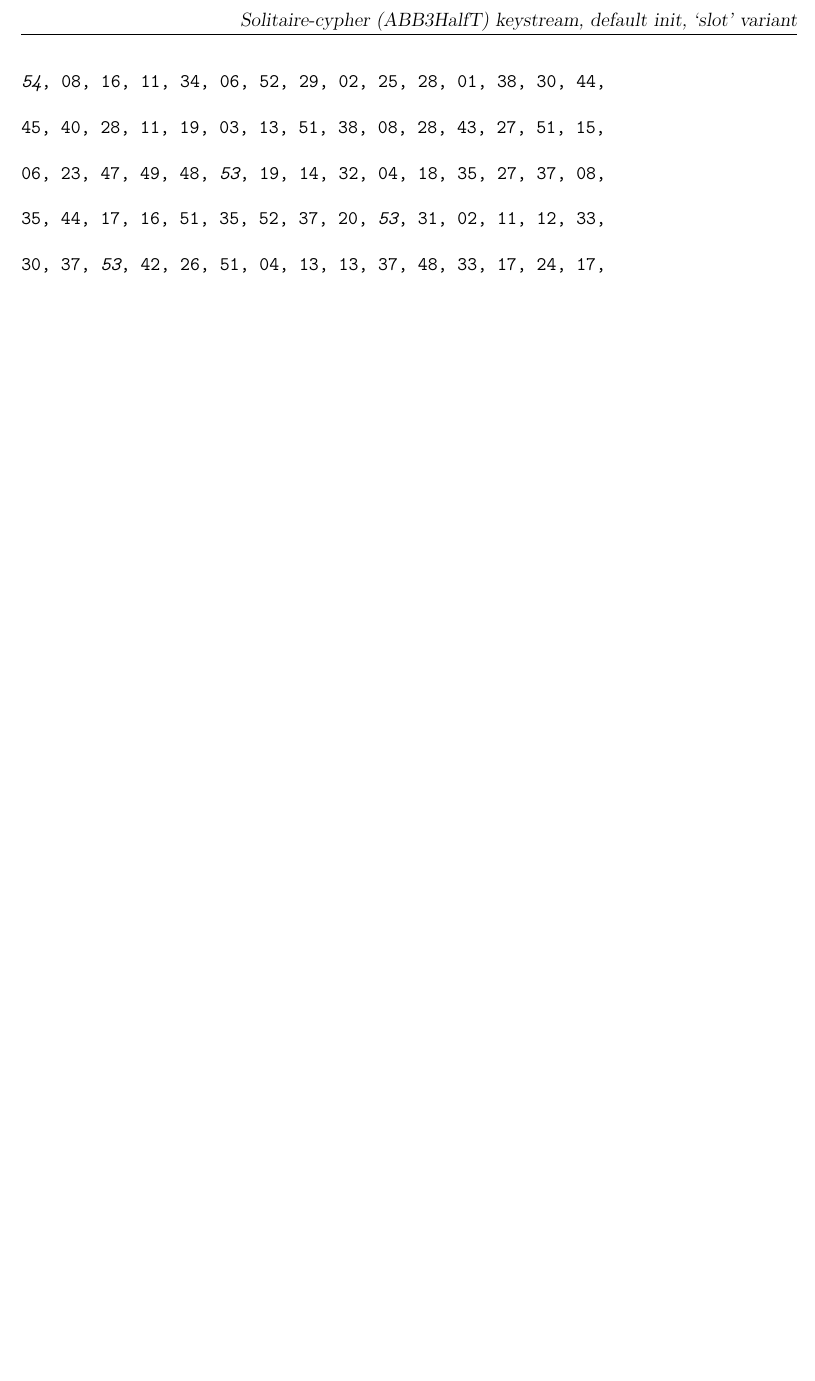
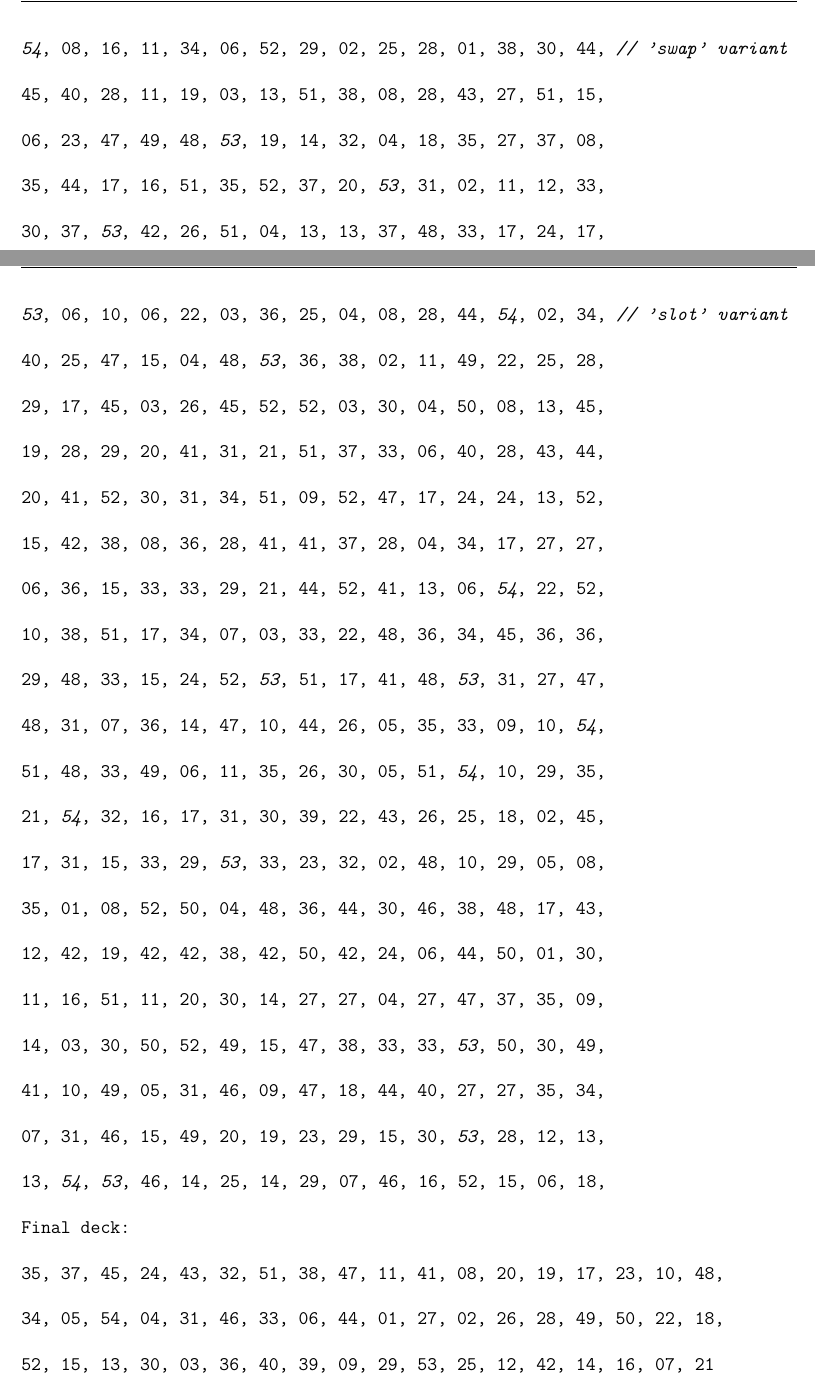
Before and after one commit to BenWiederhake/solitaire-aide, a LaTeX document (sheet.tex): part of the page before the commit and two parts of pages 1 and 2 of 2 after it, the two joined at a grey line, cut at the place of the change, the shorter picture padded with empty space. Compiled offline with pdfLaTeX.

Commit message:
Annotate variant, add slot variant (the best one)

```diff
--- a/sheet.tex
+++ b/sheet.tex
@@ -8,7 +8,7 @@
 \usepackage{csquotes}
 \usepackage[left=2cm,right=2cm,top=1cm,bottom=1cm,includeheadfoot]{geometry}
 
-\rohead{Solitaire-cypher (ABB3HalfT) keystream, default init, \enquote*{slot} variant}
+\rohead{Solitaire-cypher (ABB3HalfT) keystream, default init}
 \cfoot{}
 \pagestyle{scrheadings}
 
@@ -16,7 +16,7 @@
 
 \setlength{\baselineskip}{1cm}
 
-   \texttt{\emph{54}, 08, 16, 11, 34, 06, 52, 29, 02, 25, 28, 01, 38, 30, 44,}
+   \texttt{\emph{54}, 08, 16, 11, 34, 06, 52, 29, 02, 25, 28, 01, 38, 30, 44, \emph{// 'swap' variant}}
 \\ \texttt{45, 40, 28, 11, 19, 03, 13, 51, 38, 08, 28, 43, 27, 51, 15,}
 \\ \texttt{06, 23, 47, 49, 48, \emph{53}, 19, 14, 32, 04, 18, 35, 27, 37, 08,}
 \\ \texttt{35, 44, 17, 16, 51, 35, 52, 37, 20, \emph{53}, 31, 02, 11, 12, 33,}
@@ -38,4 +38,26 @@
 \\ \texttt{14, 25, 47, 41, 20, 16, 33, 06, 42, 04, 14, 18, 18, 45, 26,}
 \\ \texttt{Final deck: \\ 23, 39, 41, 08, 53, 22, 31, 21, 28, 25, 38, 30, 46, 27, 09, 51, 17, 34, \\ 10, 37, 49, 52, 24, 26, 04, 03, 43, 45, 01, 35, 36, 44, 13, 29, 20, 05, \\ 32, 47, 48, 12, 54, 42, 06, 02, 07, 40, 50, 33, 19, 11, 18, 16, 15, 14}
 
+   \texttt{\emph{53}, 06, 10, 06, 22, 03, 36, 25, 04, 08, 28, 44, \emph{54}, 02, 34, \emph{// 'slot' variant}}
+\\ \texttt{40, 25, 47, 15, 04, 48, \emph{53}, 36, 38, 02, 11, 49, 22, 25, 28,}
+\\ \texttt{29, 17, 45, 03, 26, 45, 52, 52, 03, 30, 04, 50, 08, 13, 45,}
+\\ \texttt{19, 28, 29, 20, 41, 31, 21, 51, 37, 33, 06, 40, 28, 43, 44,}
+\\ \texttt{20, 41, 52, 30, 31, 34, 51, 09, 52, 47, 17, 24, 24, 13, 52,}
+\\ \texttt{15, 42, 38, 08, 36, 28, 41, 41, 37, 28, 04, 34, 17, 27, 27,}
+\\ \texttt{06, 36, 15, 33, 33, 29, 21, 44, 52, 41, 13, 06, \emph{54}, 22, 52,}
+\\ \texttt{10, 38, 51, 17, 34, 07, 03, 33, 22, 48, 36, 34, 45, 36, 36,}
+\\ \texttt{29, 48, 33, 15, 24, 52, \emph{53}, 51, 17, 41, 48, \emph{53}, 31, 27, 47,}
+\\ \texttt{48, 31, 07, 36, 14, 47, 10, 44, 26, 05, 35, 33, 09, 10, \emph{54},}
+\\ \texttt{51, 48, 33, 49, 06, 11, 35, 26, 30, 05, 51, \emph{54}, 10, 29, 35,}
+\\ \texttt{21, \emph{54}, 32, 16, 17, 31, 30, 39, 22, 43, 26, 25, 18, 02, 45,}
+\\ \texttt{17, 31, 15, 33, 29, \emph{53}, 33, 23, 32, 02, 48, 10, 29, 05, 08,}
+\\ \texttt{35, 01, 08, 52, 50, 04, 48, 36, 44, 30, 46, 38, 48, 17, 43,}
+\\ \texttt{12, 42, 19, 42, 42, 38, 42, 50, 42, 24, 06, 44, 50, 01, 30,}
+\\ \texttt{11, 16, 51, 11, 20, 30, 14, 27, 27, 04, 27, 47, 37, 35, 09,}
+\\ \texttt{14, 03, 30, 50, 52, 49, 15, 47, 38, 33, 33, \emph{53}, 50, 30, 49,}
+\\ \texttt{41, 10, 49, 05, 31, 46, 09, 47, 18, 44, 40, 27, 27, 35, 34,}
+\\ \texttt{07, 31, 46, 15, 49, 20, 19, 23, 29, 15, 30, \emph{53}, 28, 12, 13,}
+\\ \texttt{13, \emph{54}, \emph{53}, 46, 14, 25, 14, 29, 07, 46, 16, 52, 15, 06, 18,}
+\\ \texttt{Final deck: \\ 35, 37, 45, 24, 43, 32, 51, 38, 47, 11, 41, 08, 20, 19, 17, 23, 10, 48, \\ 34, 05, 54, 04, 31, 46, 33, 06, 44, 01, 27, 02, 26, 28, 49, 50, 22, 18, \\ 52, 15, 13, 30, 03, 36, 40, 39, 09, 29, 53, 25, 12, 42, 14, 16, 07, 21}
+
 \end{document}
```
Also changed, not shown: sheet.pdf, 1 other file.
